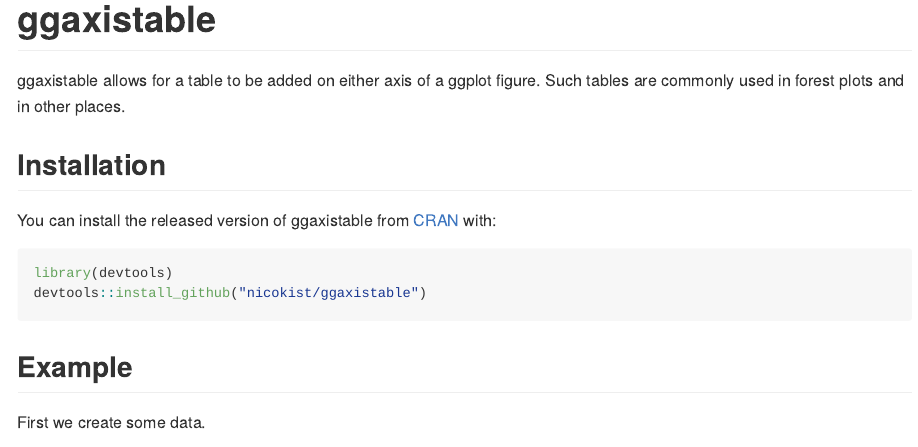
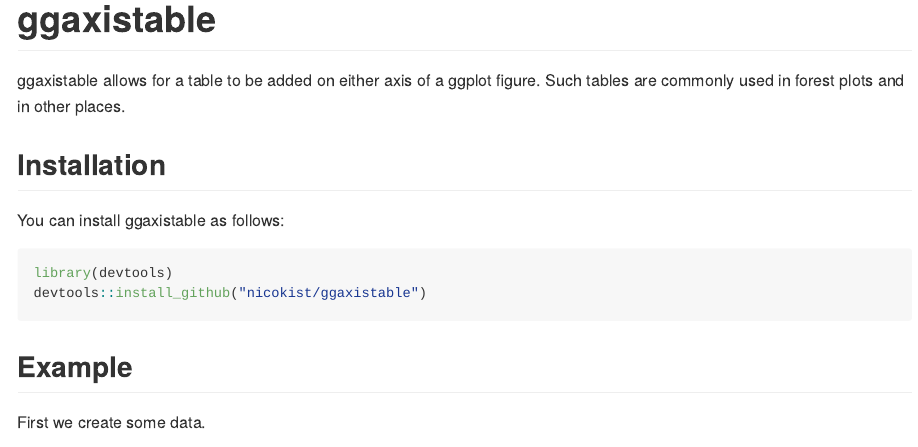
Before and after one commit to nicokist/ggaxistable, an R Markdown document (README.Rmd): the page in a window 1100 px wide, from its top. The pictures show the output file README.md that the author committed with the source, drawn offline in the style of GitHub.

Commit message:
Cosmetic changes.

````diff
--- a/README.Rmd
+++ b/README.Rmd
@@ -18,7 +18,7 @@
 
 ## Installation
 
-You can install the released version of ggaxistable from [CRAN](https://CRAN.R-project.org) with:
+You can install ggaxistable as follows:
 
 ``` r
 library(devtools)
````
Also changed, not shown: README.md.
